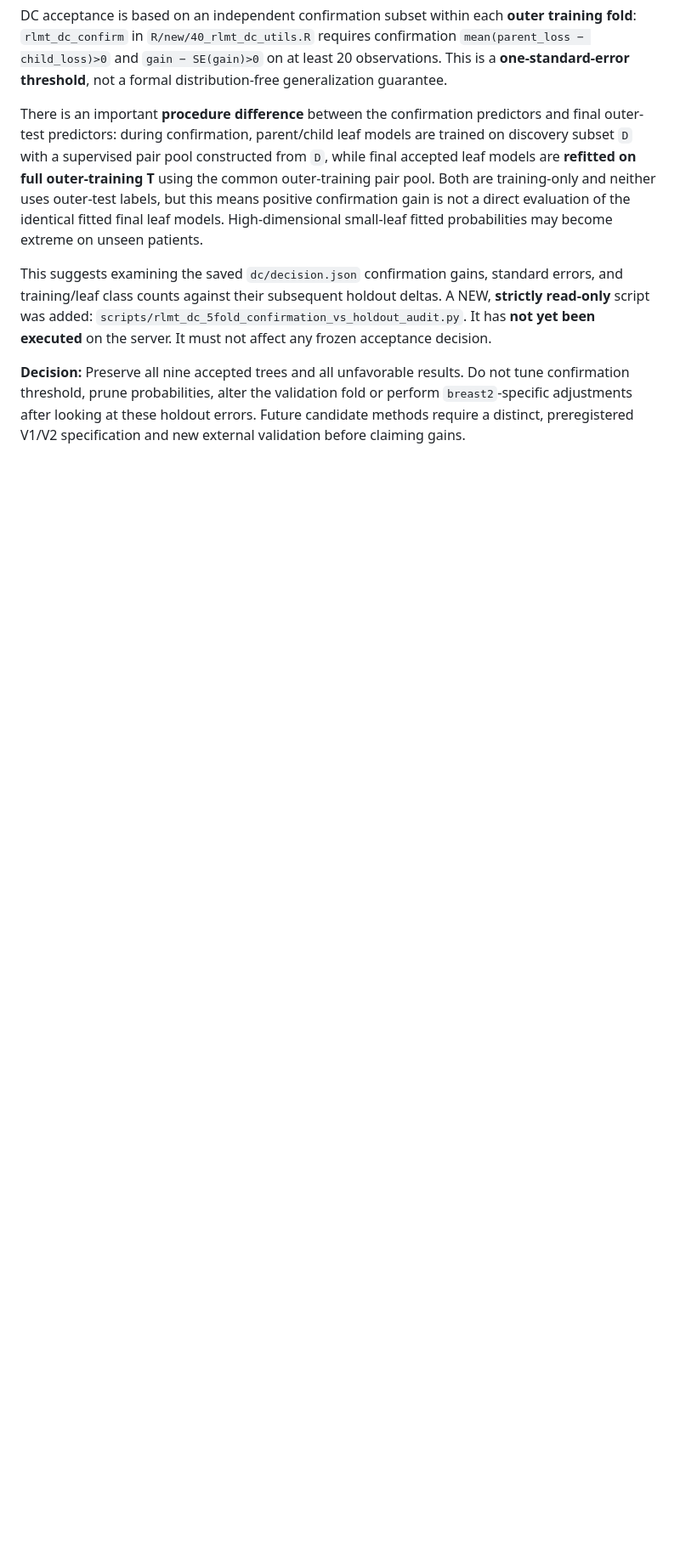
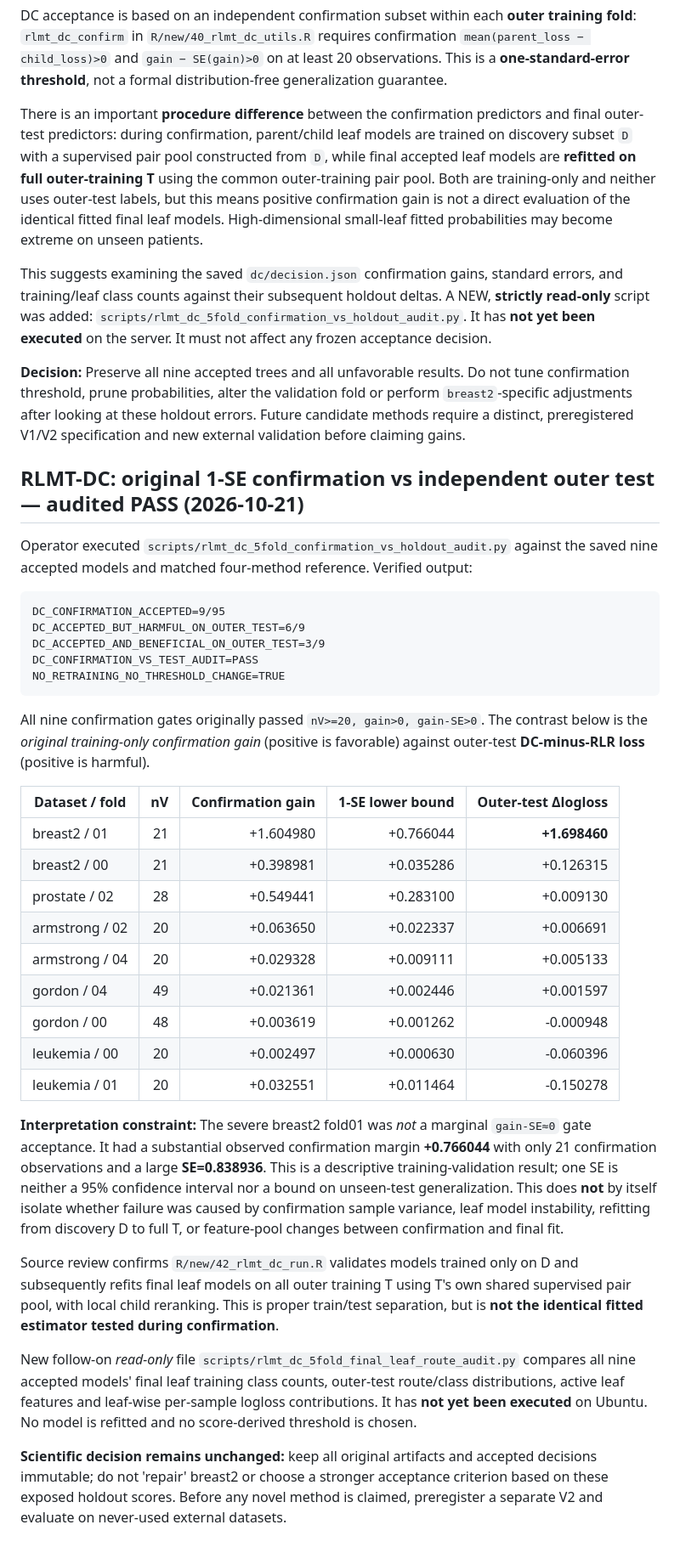
Before and after one commit to mczajkowskipb/relative-logistic-regression, a Markdown page: docs/TSPDT_RECON_19x5_AUDITED_CHECKPOINT.md, the part around the change. Shown at 85% size. GitHub-like rendering; blank space fills up the shorter version.

Commit message:
research(rlmt-dc): record passed nine-gate confirmation-vs-test audit, strong breast2 gain paradox and proposed leaf audit

````diff
--- a/docs/TSPDT_RECON_19x5_AUDITED_CHECKPOINT.md
+++ b/docs/TSPDT_RECON_19x5_AUDITED_CHECKPOINT.md
@@ -250,3 +250,68 @@ alter the validation fold or perform `breast2`-specific adjustments
 after looking at these holdout errors. Future candidate methods
 require a distinct, preregistered V1/V2 specification and new
 external validation before claiming gains.
+
+
+## RLMT-DC: original 1-SE confirmation vs independent outer test — audited PASS (2026-10-21)
+
+Operator executed `scripts/rlmt_dc_5fold_confirmation_vs_holdout_audit.py`
+against the saved nine accepted models and matched four-method
+reference. Verified output:
+
+```
+DC_CONFIRMATION_ACCEPTED=9/95
+DC_ACCEPTED_BUT_HARMFUL_ON_OUTER_TEST=6/9
+DC_ACCEPTED_AND_BENEFICIAL_ON_OUTER_TEST=3/9
+DC_CONFIRMATION_VS_TEST_AUDIT=PASS
+NO_RETRAINING_NO_THRESHOLD_CHANGE=TRUE
+```
+
+All nine confirmation gates originally passed
+`nV>=20, gain>0, gain-SE>0`. The contrast below is the *original
+training-only confirmation gain* (positive is favorable) against
+outer-test **DC-minus-RLR loss** (positive is harmful).
+
+| Dataset / fold | nV | Confirmation gain | 1-SE lower bound | Outer-test Δlogloss |
+| --- | ---: | ---: | ---: | ---: |
+| breast2 / 01 | 21 | +1.604980 | +0.766044 | **+1.698460** |
+| breast2 / 00 | 21 | +0.398981 | +0.035286 | +0.126315 |
+| prostate / 02 | 28 | +0.549441 | +0.283100 | +0.009130 |
+| armstrong / 02 | 20 | +0.063650 | +0.022337 | +0.006691 |
+| armstrong / 04 | 20 | +0.029328 | +0.009111 | +0.005133 |
+| gordon / 04 | 49 | +0.021361 | +0.002446 | +0.001597 |
+| gordon / 00 | 48 | +0.003619 | +0.001262 | -0.000948 |
+| leukemia / 00 | 20 | +0.002497 | +0.000630 | -0.060396 |
+| leukemia / 01 | 20 | +0.032551 | +0.011464 | -0.150278 |
+
+**Interpretation constraint:** The severe breast2 fold01 was
+*not* a marginal `gain-SE≈0` gate acceptance. It had a
+substantial observed confirmation margin **+0.766044** with
+only 21 confirmation observations and a large **SE=0.838936**.
+This is a descriptive training-validation result; one SE is
+neither a 95% confidence interval nor a bound on unseen-test
+generalization. This does **not** by itself isolate whether
+failure was caused by confirmation sample variance, leaf
+model instability, refitting from discovery D to full T, or
+feature-pool changes between confirmation and final fit.
+
+Source review confirms `R/new/42_rlmt_dc_run.R` validates
+models trained only on D and subsequently refits final
+leaf models on all outer training T using T's own shared
+supervised pair pool, with local child reranking. This is
+proper train/test separation, but is **not the identical
+fitted estimator tested during confirmation**.
+
+New follow-on *read-only* file
+`scripts/rlmt_dc_5fold_final_leaf_route_audit.py`
+compares all nine accepted models' final leaf training
+class counts, outer-test route/class distributions,
+active leaf features and leaf-wise per-sample logloss
+contributions. It has **not yet been executed** on Ubuntu.
+No model is refitted and no score-derived threshold is chosen.
+
+**Scientific decision remains unchanged:** keep all original
+artifacts and accepted decisions immutable; do not 'repair'
+breast2 or choose a stronger acceptance criterion based on
+these exposed holdout scores. Before any novel method is
+claimed, preregister a separate V2 and evaluate on never-used
+external datasets.
````
